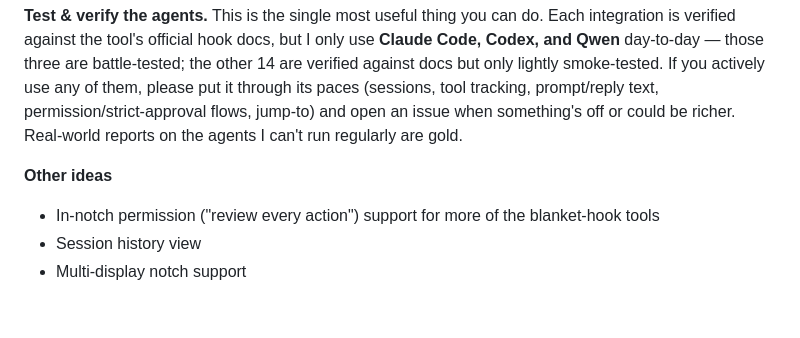
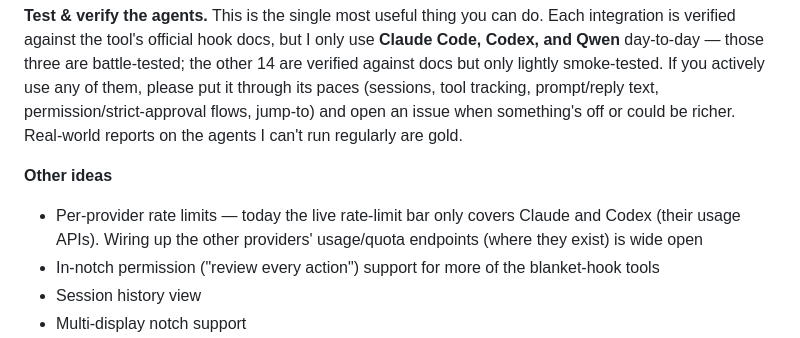
Before and after one commit to rifqiakrm/code-island, a Markdown page: README.md, the part around the change. Rendered like a GitHub page; blank space fills up the shorter version.

Commit message:
docs: add per-provider rate limits to help-wanted list

```diff
--- a/README.md
+++ b/README.md
@@ -166,6 +166,7 @@ See [CLAUDE.md](CLAUDE.md) for the full provider-abstraction notes.
 
 **Other ideas**
 
+- Per-provider rate limits — today the live rate-limit bar only covers Claude and Codex (their usage APIs). Wiring up the other providers' usage/quota endpoints (where they exist) is wide open
 - In-notch permission ("review every action") support for more of the blanket-hook tools
 - Session history view
 - Multi-display notch support
```
